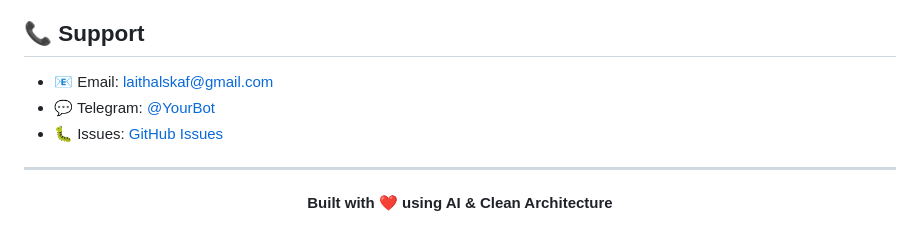
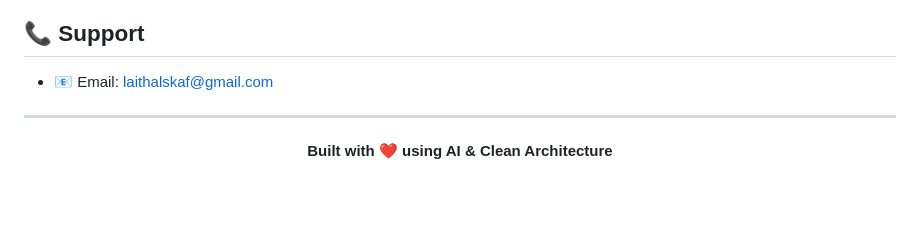
Before and after one commit to laith-alskaf/reputation-guardian, a Markdown page: README.md, the part around the change. Rendered like a GitHub page; blank space fills up the shorter version.

Commit message:
Update README.md
Signed-off-by: Eng-Laith Alskaf <84410550+laith-alskaf@users.noreply.github.com>

```diff
--- a/README.md
+++ b/README.md
@@ -405,8 +405,6 @@ This project is licensed under the MIT License - see the [LICENSE](LICENSE) file
 ## 📞 Support
 
 - 📧 Email: laithalskaf@gmail.com
-- 💬 Telegram: [@YourBot](https://t.me/YourBot)
-- 🐛 Issues: [GitHub Issues](issues)
 
 ---
 
```
